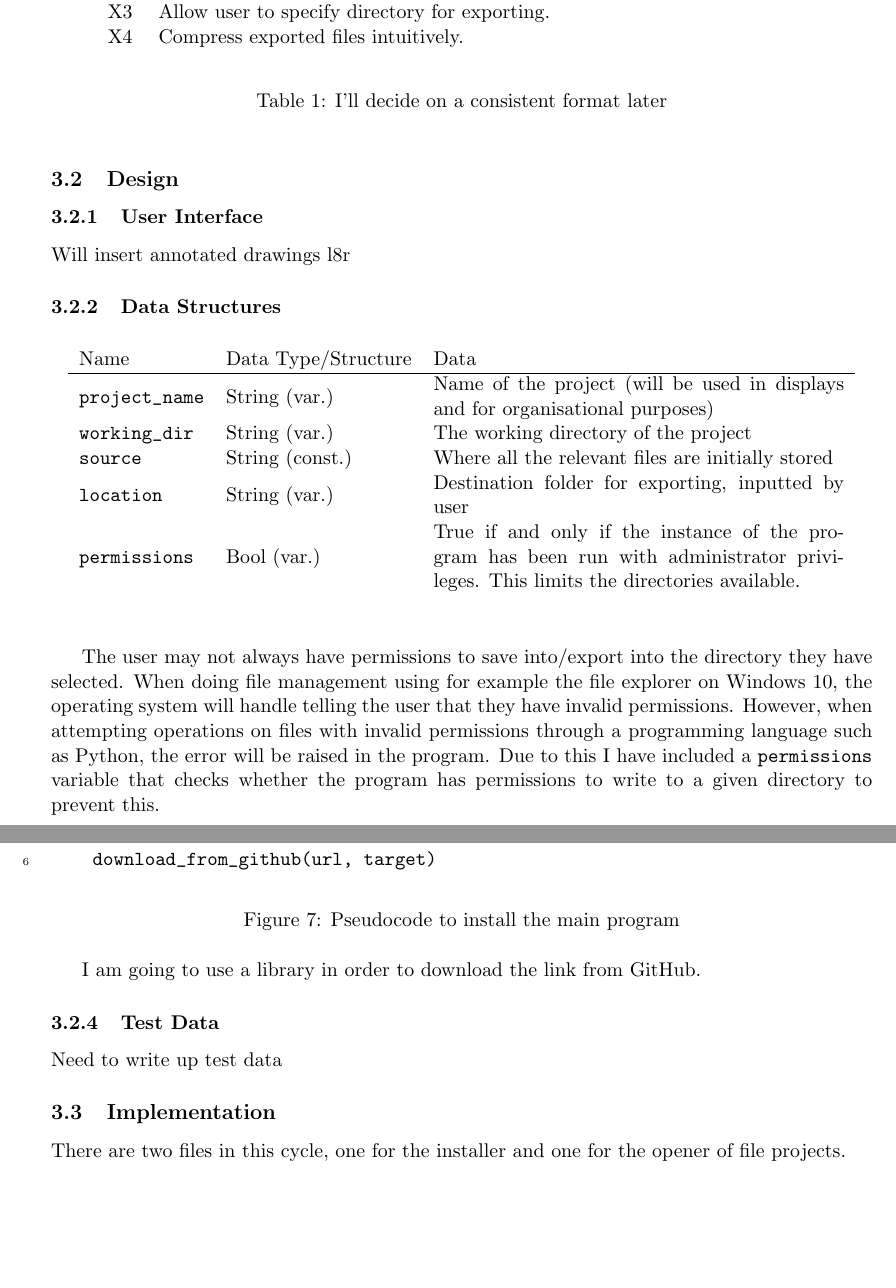
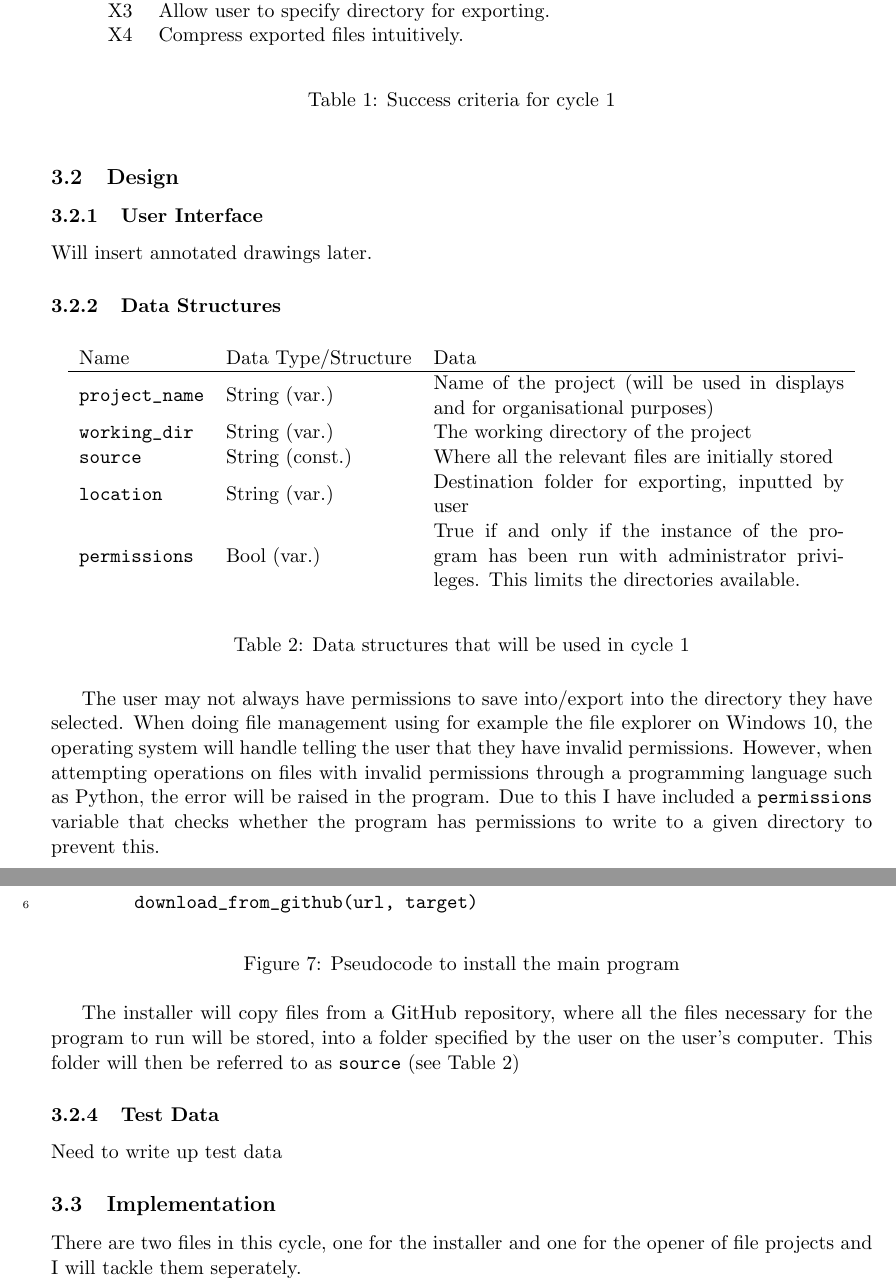
Before and after one commit to nathan-tat/cs_nea_2025, a LaTeX document (latex/main.tex): two parts of pages 12 and 13 of 17 before the commit and two parts of pages 12 and 13 of 16 after it, joined at a grey line, cut so that both start at the same text, the shorter picture padded with empty space. Compiled offline with pdfLaTeX.

Commit message:
Cleaning up the .tex file to make it easier to work on

```diff
--- a/latex/main.tex
+++ b/latex/main.tex
@@ -350,15 +385,18 @@
                     X4 & Compress exported files intuitively. \\
                     \end{tabular}
                 \end{center}
-                \caption{I'll decide on a consistent format later}
+                \caption{Success criteria for cycle 1}
+                \label{tbl:succ_crit_c1}
+                \end{table}
 
-                \end{table}
+
         \subsection{Design}
             \subsubsection{User Interface}
+                Will insert annotated drawings later.
 
-                Will insert annotated drawings l8r
             \subsubsection{Data Structures}
 
+                % Data structures C1 TBL
                 \begin{table}[!ht]
                 \begin{center}
                     \begin{tabular}{llm{0.5\textwidth}}
@@ -370,19 +408,24 @@
                     \verb|permissions| & Bool (var.) & True if and only if the instance of the program has been run with administrator privileges. This limits the directories available.
                     \end{tabular}
                 \end{center}
+                \caption{Data structures that will be used in cycle 1}
+                \label{tbl:data_structs_c1}
                 \end{table}
+
 
                 The user may not always have permissions to save into/export into the directory they have selected. When doing file management using for example the file explorer on Windows 10, the operating system will handle telling the user that they have invalid permissions. However, when attempting operations on files with invalid permissions through a programming language such as Python, the error will be raised in the program. Due to this I have included a \verb|permissions| variable that checks whether the program has permissions to write to a given directory to prevent this.
 
+
                 \pagebreak
+
+
             \subsubsection{Algorithms}
+
+
                 I decided to plan some of my key algorithms for this cycle, namely the algorithms responsible for exporting files, initialising a project, and installing the program.
 
-            % \begin{wrapfigure}{l}{.25\textwidth}
-            %     \includegraphics[width=.2\textwidth]{figures/algorithms/c1_export.png}
-            %     \caption{Flow chart for exporting a project}
-            % \end{wrapfigure}
 
+                % Exporting flow chart FIG
                 \begin{figure}[!ht]
                 \begin{center}
                     \includegraphics[width=.2\textwidth]{figures/algorithms/c1_export.png}
@@ -422,11 +470,14 @@ procedure install_software(target)
                 \label{pc:install_sw}
                 \end{figure}
 
-            I am going to use a library in order to download the link from GitHub.
+
+                The installer will copy files from a GitHub repository, where all the files necessary for the program to run will be stored, into a folder specified by the user on the user's computer. This folder will then be referred to as \verb|source| (see \autoref{tbl:data_structs_c1})
+
+
             \subsubsection{Test Data}
                 Need to write up test data
 
 
 
         \subsection{Implementation}
-            There are two files in this cycle, one for the installer and one for the opener of file projects.
+            There are two files in this cycle, one for the installer and one for the opener of file projects and I will tackle them seperately.
```
Also changed, not shown: latex/main.tex (72 more changed lines). Lines whose indentation alone changed are shown as unchanged.
